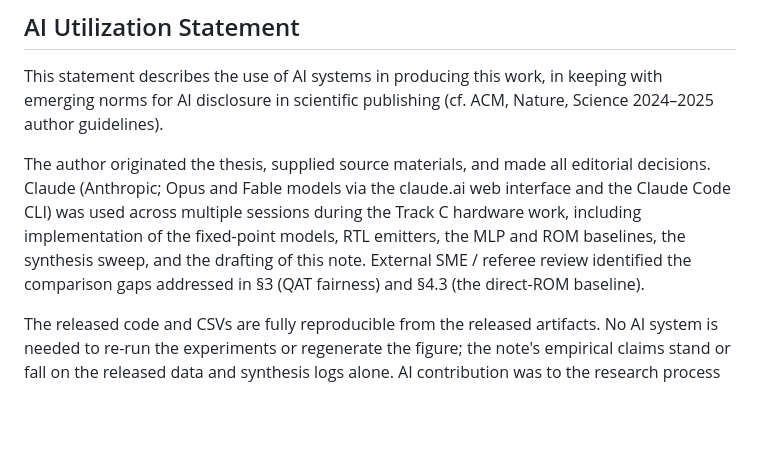
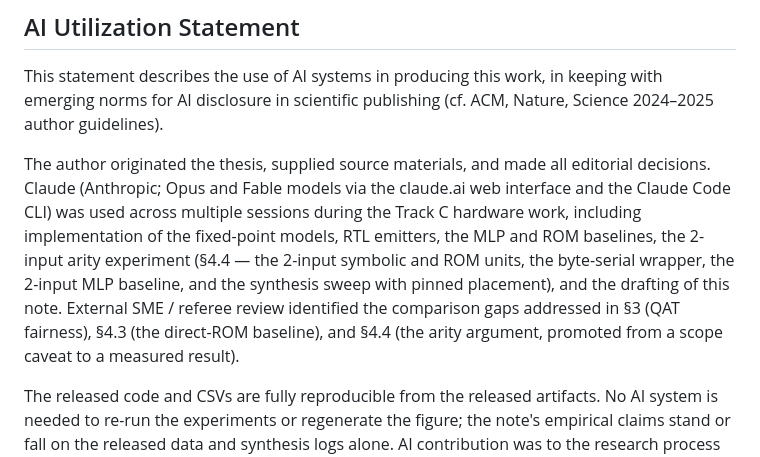
Before and after one commit to chokmah-me/eml-ice40-cybenko, a Markdown page: notes/symbolic_function_units_note.md, the part around the change. Rendered like a GitHub page; blank space fills up the shorter version.

Commit message:
Note: cite the arity experiment in the AI Utilization Statement
Add §4.4 (2-input symbolic/ROM units, byte-serial wrapper, 2-input MLP baseline,
seeded synthesis sweep) to the disclosed AI-assisted work, and list it among the
referee-identified gaps closed.

Co-Authored-By: Claude Opus 4.8 <noreply@anthropic.com>

```diff
--- a/notes/symbolic_function_units_note.md
+++ b/notes/symbolic_function_units_note.md
@@ -185,7 +185,7 @@ A snapped EML expression tree, recovered by symbolic regression, is after argmax
 
 This statement describes the use of AI systems in producing this work, in keeping with emerging norms for AI disclosure in scientific publishing (cf. ACM, Nature, Science 2024–2025 author guidelines).
 
-The author originated the thesis, supplied source materials, and made all editorial decisions. Claude (Anthropic; Opus and Fable models via the claude.ai web interface and the Claude Code CLI) was used across multiple sessions during the Track C hardware work, including implementation of the fixed-point models, RTL emitters, the MLP and ROM baselines, the synthesis sweep, and the drafting of this note. External SME / referee review identified the comparison gaps addressed in §3 (QAT fairness) and §4.3 (the direct-ROM baseline).
+The author originated the thesis, supplied source materials, and made all editorial decisions. Claude (Anthropic; Opus and Fable models via the claude.ai web interface and the Claude Code CLI) was used across multiple sessions during the Track C hardware work, including implementation of the fixed-point models, RTL emitters, the MLP and ROM baselines, the 2-input arity experiment (§4.4 — the 2-input symbolic and ROM units, the byte-serial wrapper, the 2-input MLP baseline, and the synthesis sweep with pinned placement), and the drafting of this note. External SME / referee review identified the comparison gaps addressed in §3 (QAT fairness), §4.3 (the direct-ROM baseline), and §4.4 (the arity argument, promoted from a scope caveat to a measured result).
 
 The released code and CSVs are fully reproducible from the released artifacts. No AI system is needed to re-run the experiments or regenerate the figure; the note's empirical claims stand or fall on the released data and synthesis logs alone. AI contribution was to the research process and writing, not to the underlying result.
 
```
